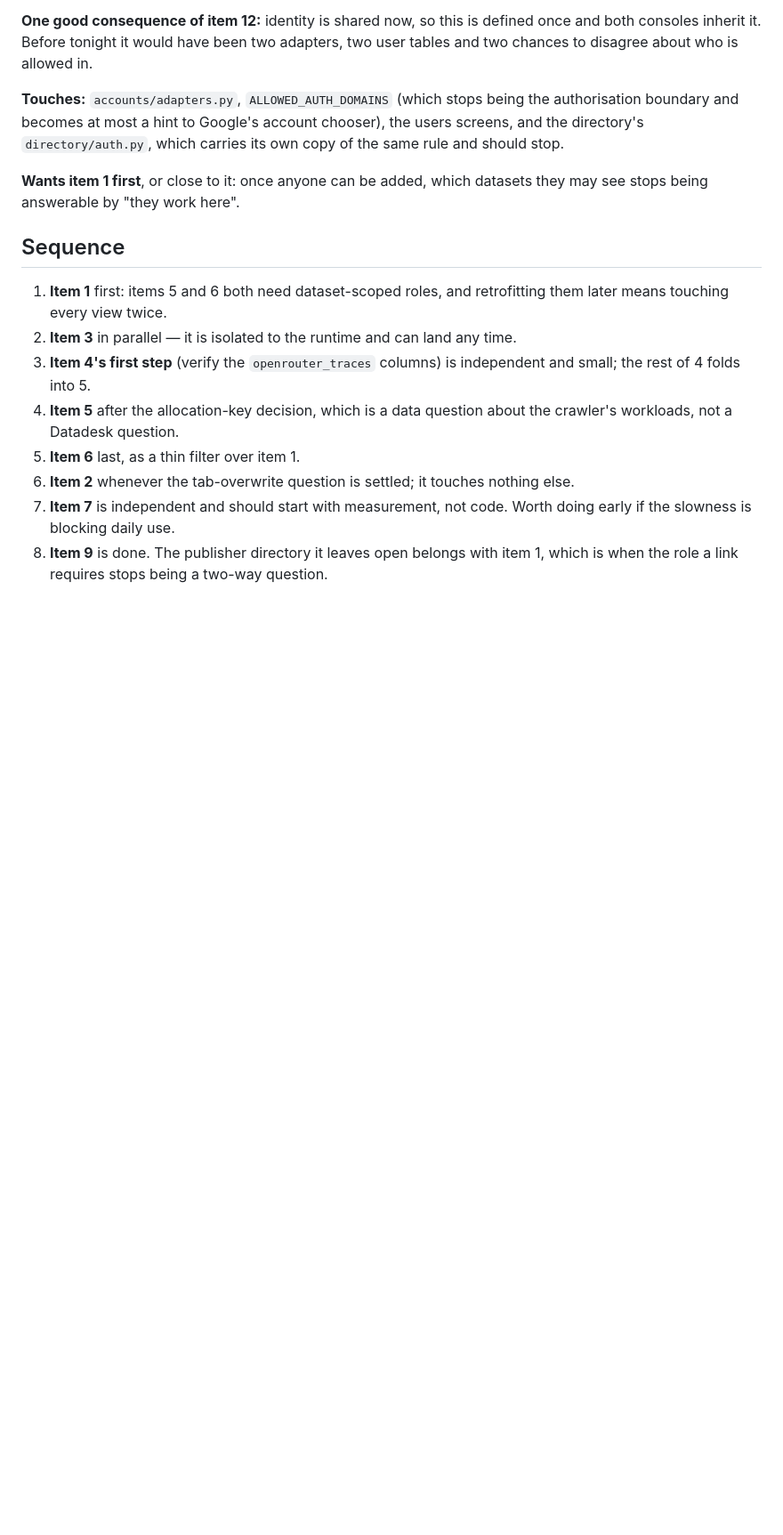
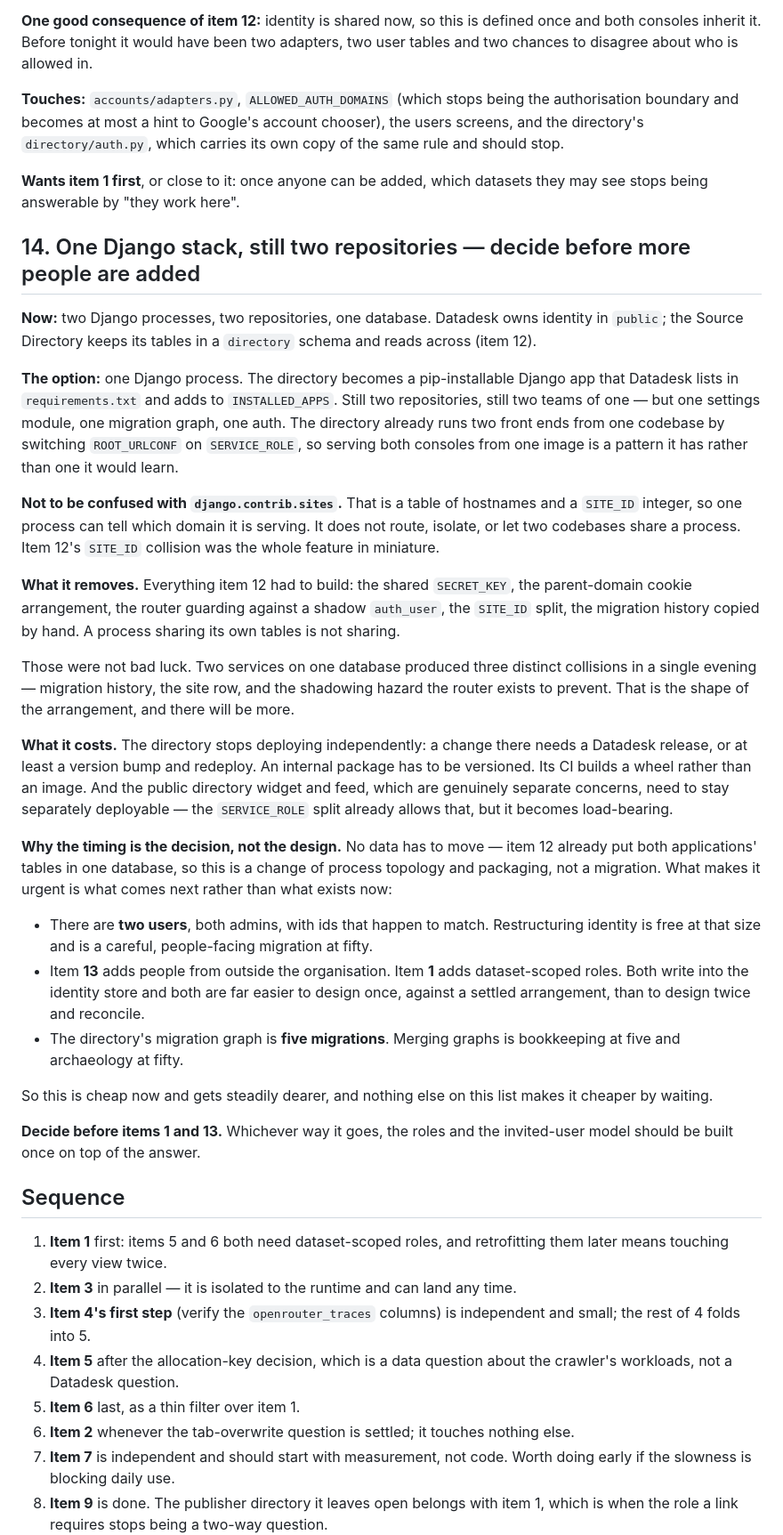
Before and after one commit to LocalNewsImpact/datadesk, a Markdown page: ROADMAP.md, the part around one of its changes. Shown at 89% size. Rendered like a GitHub page; blank space fills up the shorter version.

Commit message:
Roadmap one Django stack, and why the timing is the decision
Two services on one database produced three distinct collisions in one
evening — migration history, the site row, and the shadowing hazard the
router exists to prevent. That is the shape of the arrangement rather
than bad luck, so the alternative is worth costing: the directory as a
pip-installable app in one process, still two repositories.

The item is mostly about when. No data has to move, because item 12
already put both applications' tables in one database. What makes it
urgent is what comes next: two users with matching ids and five
migrations today, against a people-facing migration once dataset roles
and outside accounts exist. It is cheap now and nothing on the list
makes it cheaper by waiting.

Sequenced ahead of items 1 and 13 so roles and the invited-user model
get built once, on top of the answer.

```diff
--- a/ROADMAP.md
+++ b/ROADMAP.md
@@ -828,6 +828,64 @@ should stop.
 **Wants item 1 first**, or close to it: once anyone can be added, which
 datasets they may see stops being answerable by "they work here".
 
+## 14. One Django stack, still two repositories — decide before more people are added
+
+**Now:** two Django processes, two repositories, one database. Datadesk
+owns identity in `public`; the Source Directory keeps its tables in a
+`directory` schema and reads across (item 12).
+
+**The option:** one Django process. The directory becomes a
+pip-installable Django app that Datadesk lists in `requirements.txt` and
+adds to `INSTALLED_APPS`. Still two repositories, still two teams of
+one — but one settings module, one migration graph, one auth. The
+directory already runs two front ends from one codebase by switching
+`ROOT_URLCONF` on `SERVICE_ROLE`, so serving both consoles from one
+image is a pattern it has rather than one it would learn.
+
+**Not to be confused with `django.contrib.sites`.** That is a table of
+hostnames and a `SITE_ID` integer, so one process can tell which domain
+it is serving. It does not route, isolate, or let two codebases share a
+process. Item 12's `SITE_ID` collision was the whole feature in
+miniature.
+
+**What it removes.** Everything item 12 had to build: the shared
+`SECRET_KEY`, the parent-domain cookie arrangement, the router guarding
+against a shadow `auth_user`, the `SITE_ID` split, the migration history
+copied by hand. A process sharing its own tables is not sharing.
+
+Those were not bad luck. Two services on one database produced three
+distinct collisions in a single evening — migration history, the site
+row, and the shadowing hazard the router exists to prevent. That is the
+shape of the arrangement, and there will be more.
+
+**What it costs.** The directory stops deploying independently: a change
+there needs a Datadesk release, or at least a version bump and redeploy.
+An internal package has to be versioned. Its CI builds a wheel rather
+than an image. And the public directory widget and feed, which are
+genuinely separate concerns, need to stay separately deployable — the
+`SERVICE_ROLE` split already allows that, but it becomes load-bearing.
+
+**Why the timing is the decision, not the design.** No data has to move
+— item 12 already put both applications' tables in one database, so this
+is a change of process topology and packaging, not a migration. What
+makes it urgent is what comes next rather than what exists now:
+
+- There are **two users**, both admins, with ids that happen to match.
+  Restructuring identity is free at that size and is a careful,
+  people-facing migration at fifty.
+- Item **13** adds people from outside the organisation. Item **1**
+  adds dataset-scoped roles. Both write into the identity store and
+  both are far easier to design once, against a settled arrangement,
+  than to design twice and reconcile.
+- The directory's migration graph is **five migrations**. Merging graphs
+  is bookkeeping at five and archaeology at fifty.
+
+So this is cheap now and gets steadily dearer, and nothing else on this
+list makes it cheaper by waiting.
+
+**Decide before items 1 and 13.** Whichever way it goes, the roles and
+the invited-user model should be built once on top of the answer.
+
 ## Sequence
 
 1. **Item 1** first: items 5 and 6 both need dataset-scoped roles, and
```
Also changed, not shown: other parts of ROADMAP.md (+4 -0 lines).
